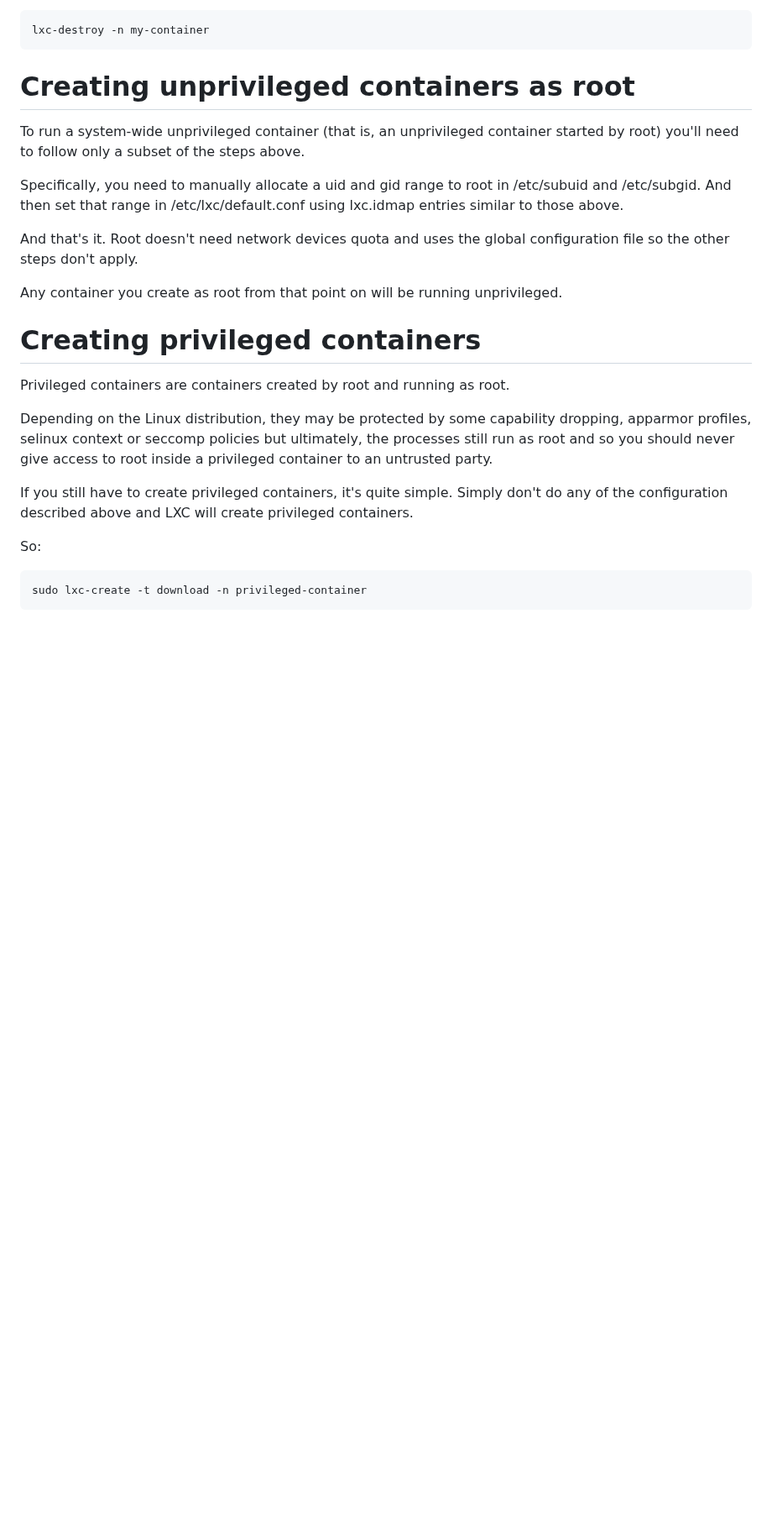
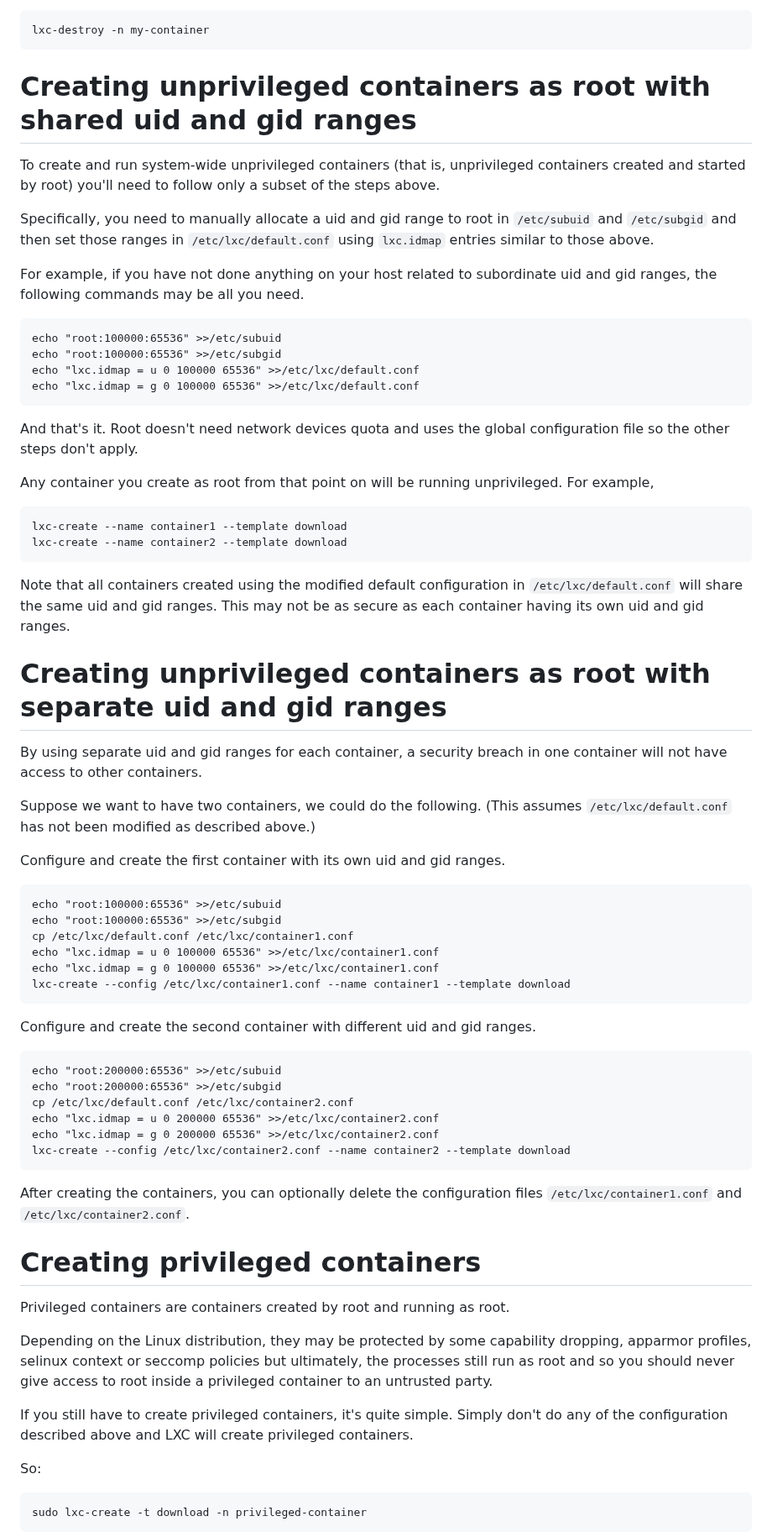
Before and after one commit to lxc/linuxcontainers.org, a Markdown page: content/lxc/getting-started.md, the part around the change. Shown at 84% size. Rendered like a GitHub page; blank space fills up the shorter version.

Commit message:
Update getting-started.md
Describe creating multiple unprivileged containers as root with separate uid and gid ranges.

Signed-off-by: Peter Michaux <petermichaux@gmail.com>

```diff
--- a/content/lxc/getting-started.md
+++ b/content/lxc/getting-started.md
@@ -123,15 +123,53 @@ And finally removing it with:
 
     lxc-destroy -n my-container
 
-# Creating unprivileged containers as root
+# Creating unprivileged containers as root with shared uid and gid ranges
 
-To run a system-wide unprivileged container (that is, an unprivileged container started by root) you'll need to follow only a subset of the steps above.
+To create and run system-wide unprivileged containers (that is, unprivileged containers created and started by root) you'll need to follow only a subset of the steps above.
 
-Specifically, you need to manually allocate a uid and gid range to root in /etc/subuid and /etc/subgid. And then set that range in /etc/lxc/default.conf using lxc.idmap entries similar to those above.
+Specifically, you need to manually allocate a uid and gid range to root in `/etc/subuid` and `/etc/subgid` and then set those ranges in `/etc/lxc/default.conf` using `lxc.idmap` entries similar to those above.
+
+For example, if you have not done anything on your host related to subordinate uid and gid ranges, the following commands may be all you need.
+
+    echo "root:100000:65536" >>/etc/subuid
+    echo "root:100000:65536" >>/etc/subgid
+    echo "lxc.idmap = u 0 100000 65536" >>/etc/lxc/default.conf
+    echo "lxc.idmap = g 0 100000 65536" >>/etc/lxc/default.conf
 
 And that's it. Root doesn't need network devices quota and uses the global configuration file so the other steps don't apply.
 
-Any container you create as root from that point on will be running unprivileged.
+Any container you create as root from that point on will be running unprivileged. For example,
+
+    lxc-create --name container1 --template download
+    lxc-create --name container2 --template download
+
+Note that all containers created using the modified default configuration in `/etc/lxc/default.conf` will share the same uid and gid ranges. This may not be as secure as each container having its own uid and gid ranges.
+
+# Creating unprivileged containers as root with separate uid and gid ranges
+
+By using separate uid and gid ranges for each container, a security breach in one container will not have access to other containers.
+
+Suppose we want to have two containers, we could do the following. (This assumes `/etc/lxc/default.conf` has not been modified as described above.)
+
+Configure and create the first container with its own uid and gid ranges.
+
+    echo "root:100000:65536" >>/etc/subuid
+    echo "root:100000:65536" >>/etc/subgid
+    cp /etc/lxc/default.conf /etc/lxc/container1.conf
+    echo "lxc.idmap = u 0 100000 65536" >>/etc/lxc/container1.conf
+    echo "lxc.idmap = g 0 100000 65536" >>/etc/lxc/container1.conf
+    lxc-create --config /etc/lxc/container1.conf --name container1 --template download
+
+Configure and create the second container with different uid and gid ranges.
+
+    echo "root:200000:65536" >>/etc/subuid
+    echo "root:200000:65536" >>/etc/subgid
+    cp /etc/lxc/default.conf /etc/lxc/container2.conf
+    echo "lxc.idmap = u 0 200000 65536" >>/etc/lxc/container2.conf
+    echo "lxc.idmap = g 0 200000 65536" >>/etc/lxc/container2.conf
+    lxc-create --config /etc/lxc/container2.conf --name container2 --template download
+
+After creating the containers, you can optionally delete the configuration files `/etc/lxc/container1.conf` and `/etc/lxc/container2.conf`.
 
 # Creating privileged containers
 
```
